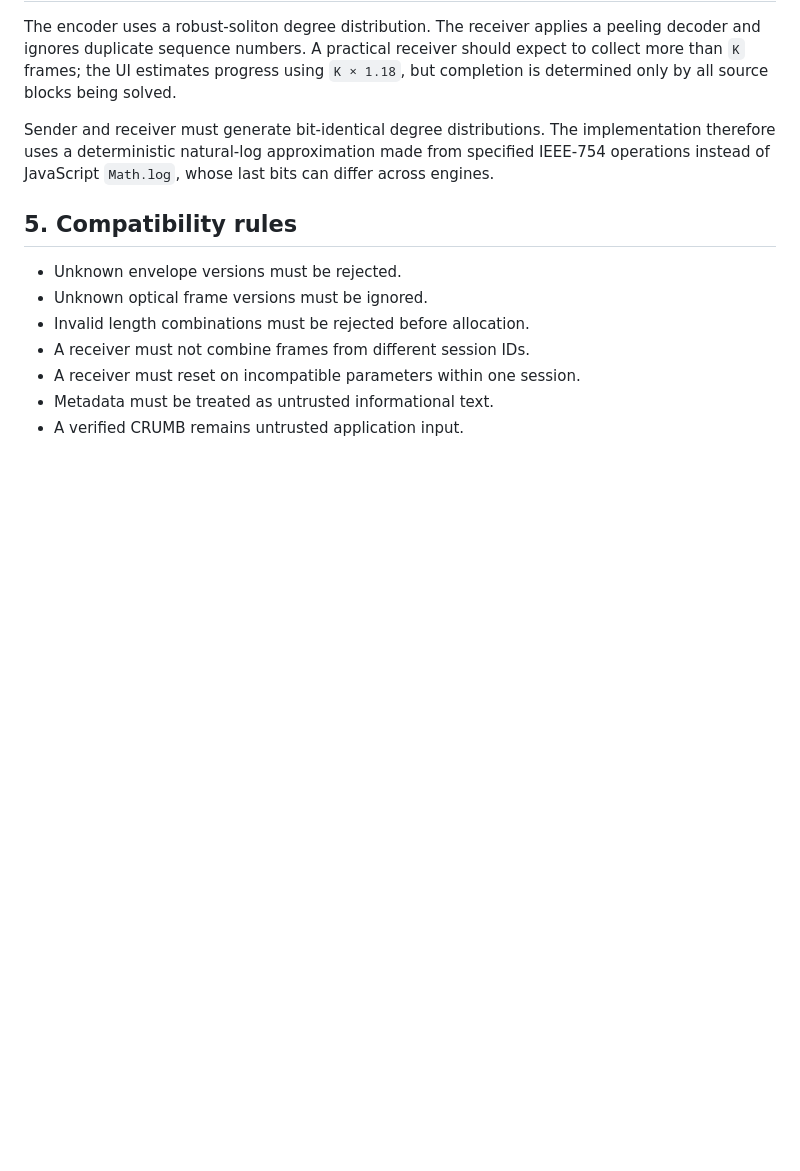
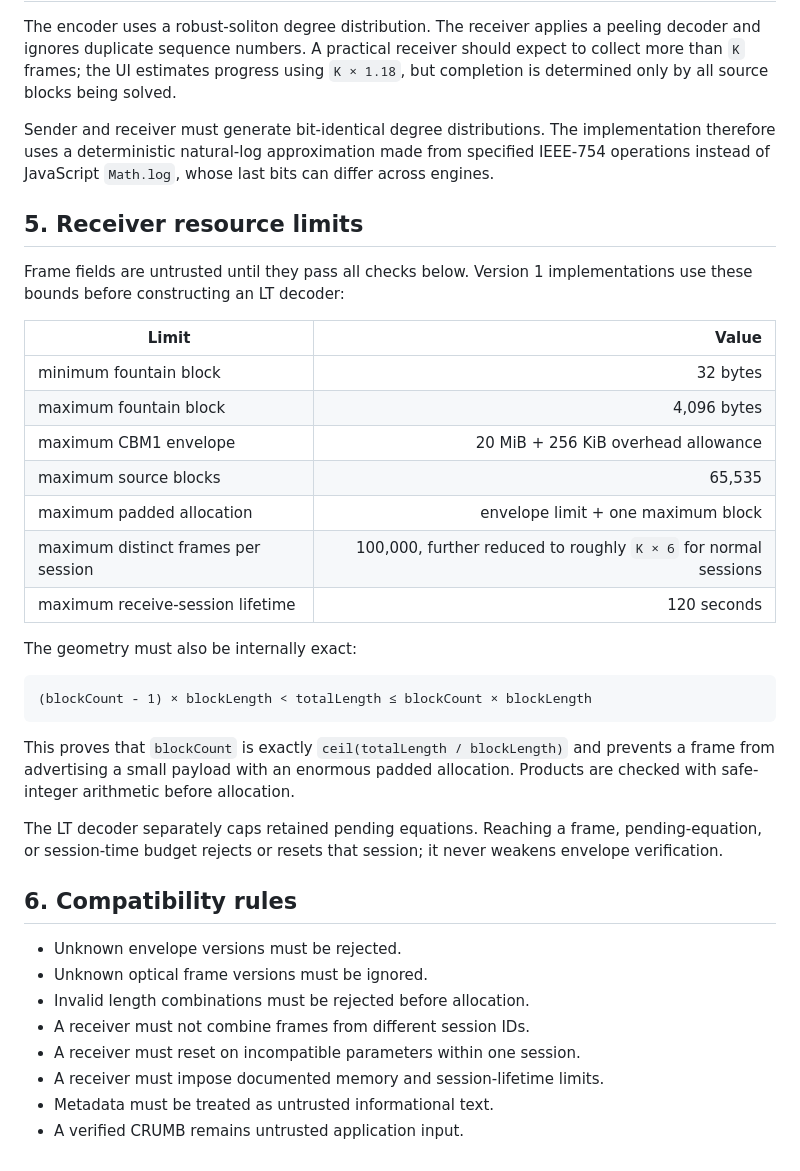
Before and after one commit to XioAISolutions/CrumbBeam, a Markdown page: docs/PROTOCOL.md, the part around the change. Rendered like a GitHub page; blank space fills up the shorter version.

Commit message:
docs: publish optical receiver resource limits

````diff
--- a/docs/PROTOCOL.md
+++ b/docs/PROTOCOL.md
@@ -80,12 +80,37 @@ The encoder uses a robust-soliton degree distribution. The receiver applies a pe
 
 Sender and receiver must generate bit-identical degree distributions. The implementation therefore uses a deterministic natural-log approximation made from specified IEEE-754 operations instead of JavaScript `Math.log`, whose last bits can differ across engines.
 
-## 5. Compatibility rules
+## 5. Receiver resource limits
+
+Frame fields are untrusted until they pass all checks below. Version 1 implementations use these bounds before constructing an LT decoder:
+
+| Limit | Value |
+|---|---:|
+| minimum fountain block | 32 bytes |
+| maximum fountain block | 4,096 bytes |
+| maximum CBM1 envelope | 20 MiB + 256 KiB overhead allowance |
+| maximum source blocks | 65,535 |
+| maximum padded allocation | envelope limit + one maximum block |
+| maximum distinct frames per session | 100,000, further reduced to roughly `K × 6` for normal sessions |
+| maximum receive-session lifetime | 120 seconds |
+
+The geometry must also be internally exact:
+
+```text
+(blockCount - 1) × blockLength < totalLength ≤ blockCount × blockLength
+```
+
+This proves that `blockCount` is exactly `ceil(totalLength / blockLength)` and prevents a frame from advertising a small payload with an enormous padded allocation. Products are checked with safe-integer arithmetic before allocation.
+
+The LT decoder separately caps retained pending equations. Reaching a frame, pending-equation, or session-time budget rejects or resets that session; it never weakens envelope verification.
+
+## 6. Compatibility rules
 
 - Unknown envelope versions must be rejected.
 - Unknown optical frame versions must be ignored.
 - Invalid length combinations must be rejected before allocation.
 - A receiver must not combine frames from different session IDs.
 - A receiver must reset on incompatible parameters within one session.
+- A receiver must impose documented memory and session-lifetime limits.
 - Metadata must be treated as untrusted informational text.
 - A verified CRUMB remains untrusted application input.
````
